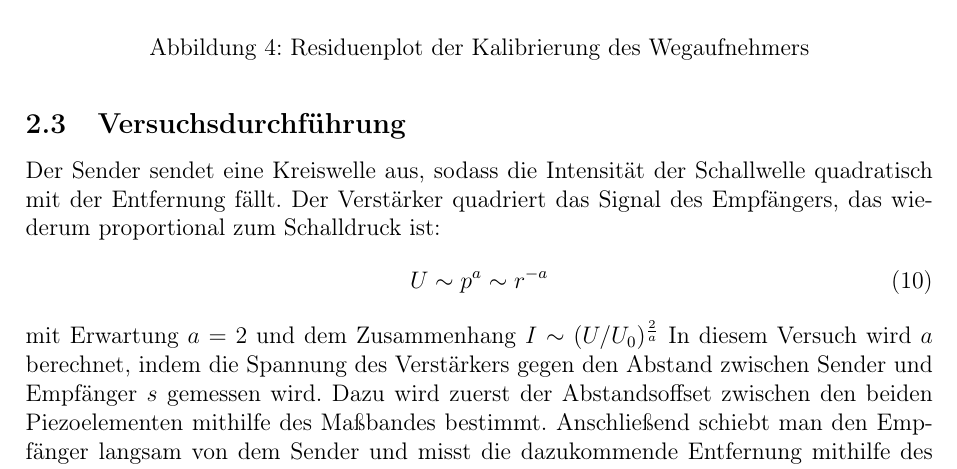
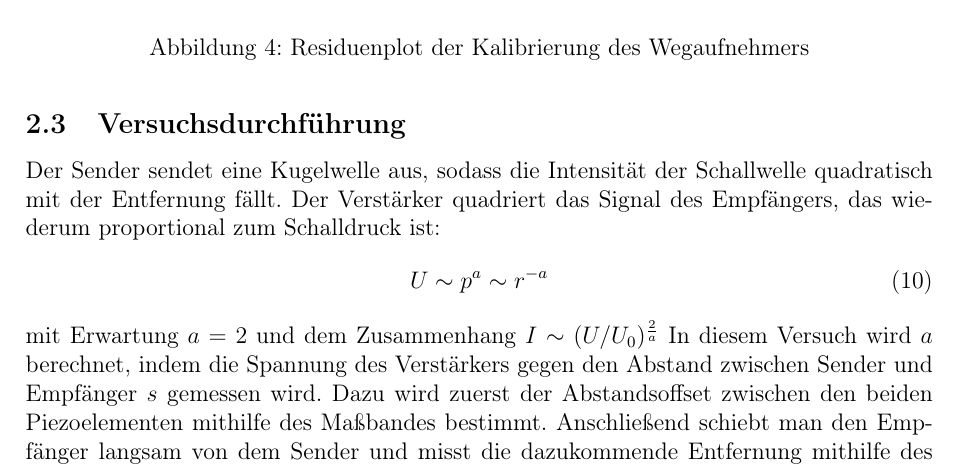
Before and after one commit to friciwolf/GP2, a LaTeX document (Wellenlehre/Microwellen-Protokoll.tex): part of page 6 of 15, cut so that both start at the same text. Compiled offline with pdfLaTeX.

Commit message:
Update Microwellen-Protokoll.tex

```diff
--- a/Wellenlehre/Microwellen-Protokoll.tex
+++ b/Wellenlehre/Microwellen-Protokoll.tex
@@ -110,7 +110,7 @@ Wir erhalten den Kalibrierungsfaktor K als Steigung zu $K=16.017\pm0.011cm/k\Ome
 
 
 \subsection{Versuchsdurchf"uhrung}
-Der Sender sendet eine Kreiswelle aus, sodass die Intensit"at der Schallwelle quadratisch mit der Entfernung f"allt. Der Verst"arker quadriert das Signal des Empf"angers, das wiederum proportional zum Schalldruck ist:
+Der Sender sendet eine Kugelwelle aus, sodass die Intensit"at der Schallwelle quadratisch mit der Entfernung f"allt. Der Verst"arker quadriert das Signal des Empf"angers, das wiederum proportional zum Schalldruck ist:
 \begin{equation}
 U\sim p^a \sim r^{-a}
 \end{equation}
```
